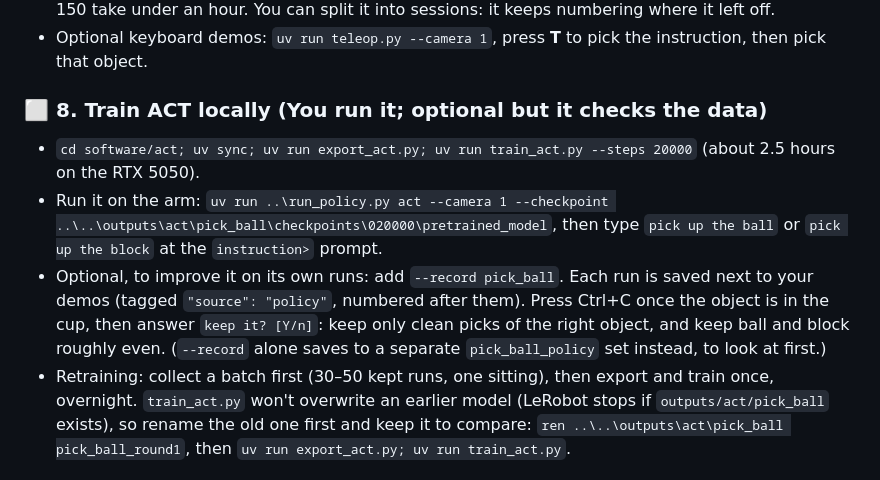
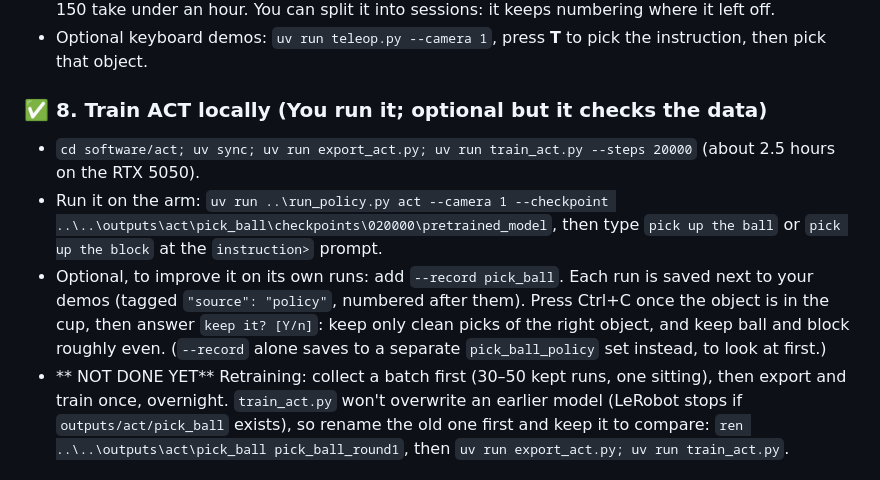
Before and after one commit to Yishane/gr00t-arm, a Markdown page: README.md, the part around the change. Drawn GitHub-style.

```diff
--- a/README.md
+++ b/README.md
@@ -305,7 +305,7 @@ Legend: ✅ done · 🔄 in progress · ⬜ to do. "Claude" = done by Claude Cod
 - Optional keyboard demos: `uv run teleop.py --camera 1`, press **T** to pick
   the instruction, then pick that object.
 
-### ⬜ 8. Train ACT locally (You run it; optional but it checks the data)
+### ✅ 8. Train ACT locally (You run it; optional but it checks the data)
 - `cd software/act; uv sync; uv run export_act.py; uv run train_act.py --steps 20000`
   (about 2.5 hours on the RTX 5050).
 - Run it on the arm:
@@ -317,7 +317,7 @@ Legend: ✅ done · 🔄 in progress · ⬜ to do. "Claude" = done by Claude Cod
   `keep it? [Y/n]`: keep only clean picks of the right object, and keep ball
   and block roughly even. (`--record` alone saves to a separate
   `pick_ball_policy` set instead, to look at first.)
-- Retraining: collect a batch first (30–50 kept runs, one sitting), then export
+-  ** NOT DONE YET** Retraining: collect a batch first (30–50 kept runs, one sitting), then export
   and train once, overnight. `train_act.py` won't overwrite an earlier model
   (LeRobot stops if `outputs/act/pick_ball` exists), so rename the old one
   first and keep it to compare:
```
